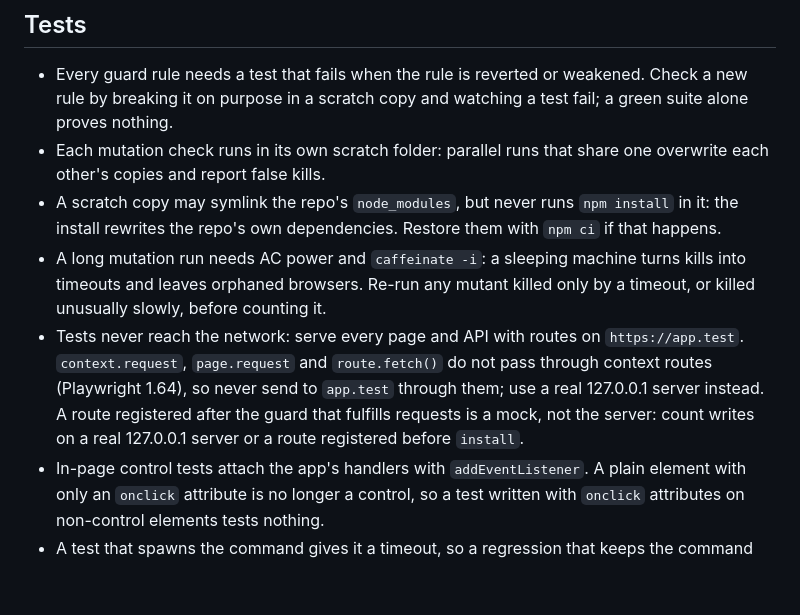
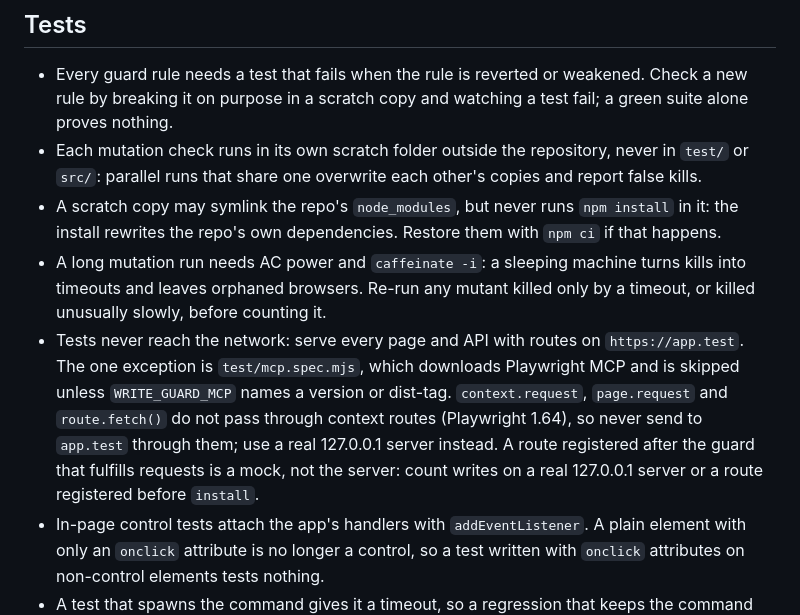
Before and after one commit to SandeepTakasi/playwright-write-guard, a Markdown page: CLAUDE.md, the part around the change. Drawn GitHub-style; blank space fills up the shorter version.

Commit message:
Correct the network and scratch folder rules in CLAUDE.md
"Tests never reach the network" was no longer true: test/mcp.spec.mjs
downloads Playwright MCP when WRITE_GUARD_MCP is set, and is skipped
otherwise. The rule now names it as the one exception, so it is not
removed as a violation.

"Its own scratch folder" was read as allowing a mutation copy inside
test/, where npm test runs it and it can be committed. The rule now
says the folder is outside the repository.

Co-Authored-By: Claude Opus 5.5 <noreply@anthropic.com>

```diff
--- a/CLAUDE.md
+++ b/CLAUDE.md
@@ -19,10 +19,10 @@ Guide for contributors and coding agents working in this repository.
 ## Tests
 
 - Every guard rule needs a test that fails when the rule is reverted or weakened. Check a new rule by breaking it on purpose in a scratch copy and watching a test fail; a green suite alone proves nothing.
-- Each mutation check runs in its own scratch folder: parallel runs that share one overwrite each other's copies and report false kills.
+- Each mutation check runs in its own scratch folder outside the repository, never in `test/` or `src/`: parallel runs that share one overwrite each other's copies and report false kills.
 - A scratch copy may symlink the repo's `node_modules`, but never runs `npm install` in it: the install rewrites the repo's own dependencies. Restore them with `npm ci` if that happens.
 - A long mutation run needs AC power and `caffeinate -i`: a sleeping machine turns kills into timeouts and leaves orphaned browsers. Re-run any mutant killed only by a timeout, or killed unusually slowly, before counting it.
-- Tests never reach the network: serve every page and API with routes on `https://app.test`. `context.request`, `page.request` and `route.fetch()` do not pass through context routes (Playwright 1.64), so never send to `app.test` through them; use a real 127.0.0.1 server instead. A route registered after the guard that fulfills requests is a mock, not the server: count writes on a real 127.0.0.1 server or a route registered before `install`.
+- Tests never reach the network: serve every page and API with routes on `https://app.test`. The one exception is `test/mcp.spec.mjs`, which downloads Playwright MCP and is skipped unless `WRITE_GUARD_MCP` names a version or dist-tag. `context.request`, `page.request` and `route.fetch()` do not pass through context routes (Playwright 1.64), so never send to `app.test` through them; use a real 127.0.0.1 server instead. A route registered after the guard that fulfills requests is a mock, not the server: count writes on a real 127.0.0.1 server or a route registered before `install`.
 - In-page control tests attach the app's handlers with `addEventListener`. A plain element with only an `onclick` attribute is no longer a control, so a test written with `onclick` attributes on non-control elements tests nothing.
 - A test that spawns the command gives it a timeout, so a regression that keeps the command running fails the test instead of hanging the run.
 - CI runs Node 20, 22 and 24. Compare URLs in parsed form (`new URL(x).href`): Node 24 and Chromium percent-encode `^` in a path, and Chromium also `|`, so a raw string can differ from what the guard logs.
```
